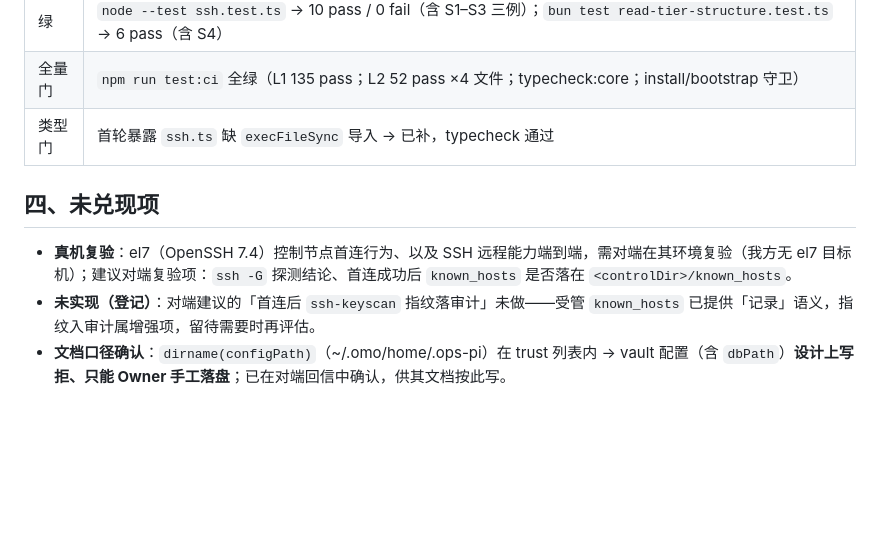
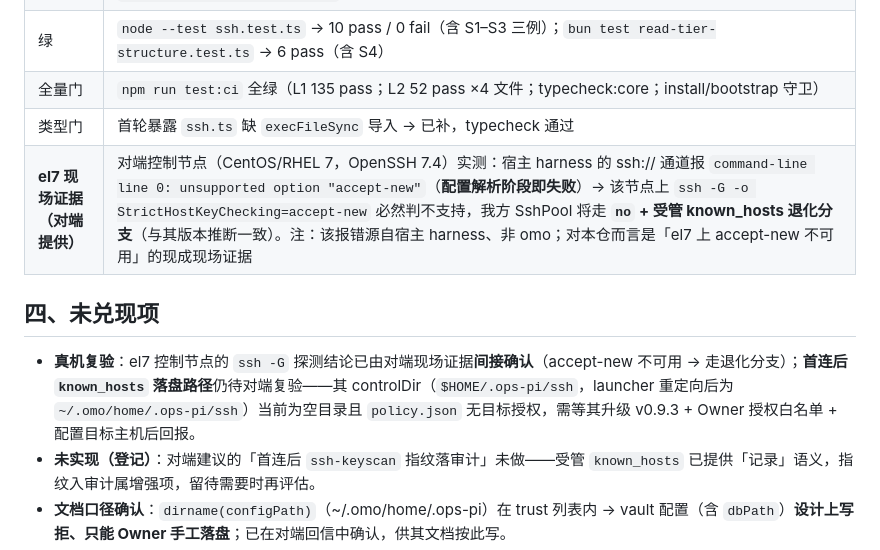
Before and after one commit to lomehong/oh-my-ops, a Markdown page: docs/designs/opsp-p21-执行记录.md, the part around the change. Rendered like a GitHub page; blank space fills up the shorter version.

Commit message:
docs(OPSP-P21): 回填对端 el7 现场证据（accept-new 不可用 → 走退化分支）与 known_hosts 待复验状态

```diff
--- a/docs/designs/opsp-p21-执行记录.md
+++ b/docs/designs/opsp-p21-执行记录.md
@@ -29,10 +29,11 @@
 | 绿 | `node --test ssh.test.ts` → 10 pass / 0 fail（含 S1–S3 三例）；`bun test read-tier-structure.test.ts` → 6 pass（含 S4） |
 | 全量门 | `npm run test:ci` 全绿（L1 135 pass；L2 52 pass ×4 文件；typecheck:core；install/bootstrap 守卫） |
 | 类型门 | 首轮暴露 `ssh.ts` 缺 `execFileSync` 导入 → 已补，typecheck 通过 |
+| **el7 现场证据（对端提供）** | 对端控制节点（CentOS/RHEL 7，OpenSSH 7.4）实测：宿主 harness 的 ssh:// 通道报 `command-line line 0: unsupported option "accept-new"`（**配置解析阶段即失败**）→ 该节点上 `ssh -G -o StrictHostKeyChecking=accept-new` 必然判不支持，我方 SshPool 将走 **`no` + 受管 known_hosts 退化分支**（与其版本推断一致）。注：该报错源自宿主 harness、非 omo；对本仓而言是「el7 上 accept-new 不可用」的现成现场证据 |
 
 ## 四、未兑现项
 
-- **真机复验**：el7（OpenSSH 7.4）控制节点首连行为、以及 SSH 远程能力端到端，需对端在其环境复验（我方无 el7 目标机）；建议对端复验项：`ssh -G` 探测结论、首连成功后 `known_hosts` 是否落在 `<controlDir>/known_hosts`。
+- **真机复验**：el7 控制节点的 `ssh -G` 探测结论已由对端现场证据**间接确认**（accept-new 不可用 → 走退化分支）；**首连后 `known_hosts` 落盘路径**仍待对端复验——其 controlDir（`$HOME/.ops-pi/ssh`，launcher 重定向后为 `~/.omo/home/.ops-pi/ssh`）当前为空目录且 `policy.json` 无目标授权，需等其升级 v0.9.3 + Owner 授权白名单 + 配置目标主机后回报。
 - **未实现（登记）**：对端建议的「首连后 `ssh-keyscan` 指纹落审计」未做——受管 `known_hosts` 已提供「记录」语义，指纹入审计属增强项，留待需要时再评估。
 - **文档口径确认**：`dirname(configPath)`（~/.omo/home/.ops-pi）在 trust 列表内 → vault 配置（含 `dbPath`）**设计上写拒、只能 Owner 手工落盘**；已在对端回信中确认，供其文档按此写。
 - **跨任务未修**：启动时 7 条 `Custom tool load failed`（宿主扫描 `$EXT/ops-pi/tools/*.ts`）。
```
